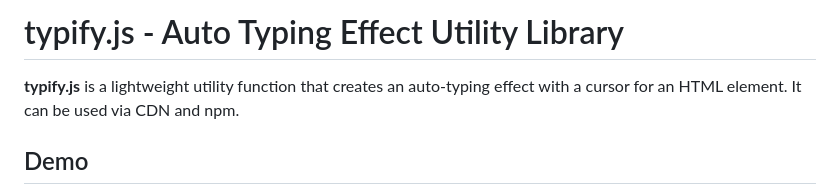
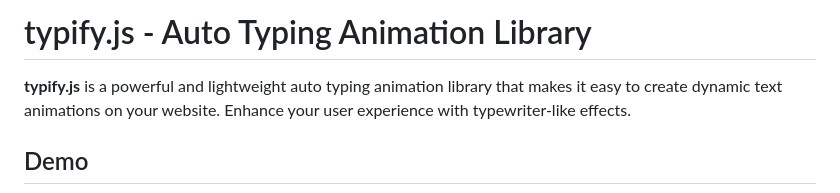
Before and after one commit to devsk18/typify.js, a Markdown page: README.md, the part around the change printed below. Rendered like a GitHub page.

Commit message:
readme and website updates

```diff
--- a/README.md
+++ b/README.md
@@ -3,9 +3,9 @@
 
 
-typify.js \- Auto Typing Effect Utility Library
+typify.js \- Auto Typing Animation Library
 ===============================================
 
-**typify.js** is a lightweight utility function that creates an auto-typing effect with a cursor for an HTML element. It can be used via CDN and npm.
+**typify.js** is a powerful and lightweight auto typing animation library that makes it easy to create dynamic text animations on your website. Enhance your user experience with typewriter-like effects.
 
 Demo
 ------------
```
Also changed, not shown: other parts of README.md (+10 -5 lines), assets/img/favicon/android-chrome-192x192.png (added), assets/img/favicon/apple-touch-icon.png (added), assets/img/favicon/favicon-16x16.png (added), assets/img/favicon/favicon-32x32.png (added), 6 other files.
